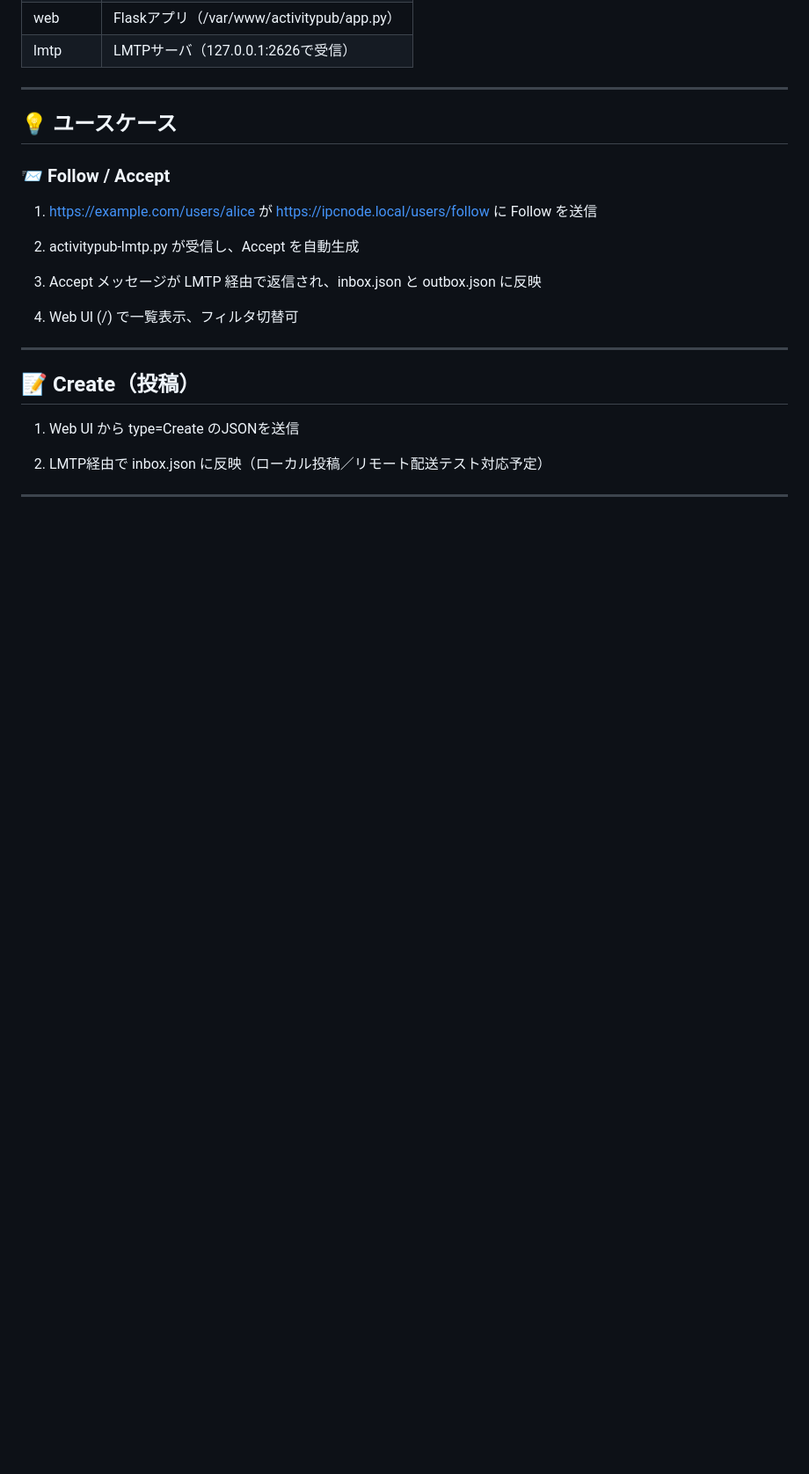
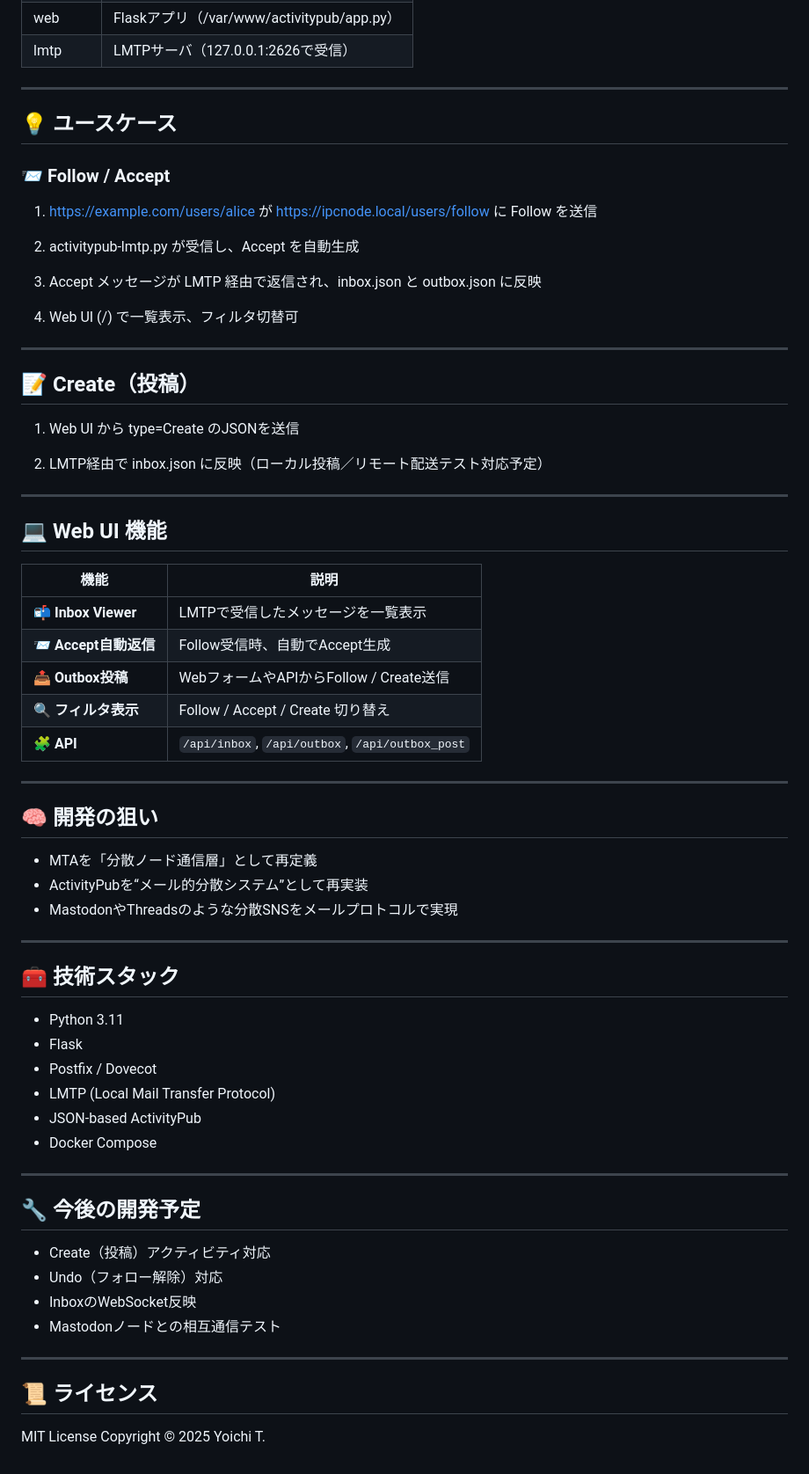
Before and after one commit to raberabe1121/mta-activitypub-node, a Markdown page: README.md, the part around the change printed below. Shown: that part at 88% size. Rendered like a GitHub page; blank space fills up the shorter version.

```diff
--- a/README.md
+++ b/README.md
@@ -128,3 +127,44 @@ docker-compose up -d
 2. LMTP経由で inbox.json に反映（ローカル投稿／リモート配送テスト対応予定）
 
 ---
+
+## 💻 Web UI 機能
+
+| 機能 | 説明 |
+|------|------|
+| 📬 **Inbox Viewer** | LMTPで受信したメッセージを一覧表示 |
+| 📨 **Accept自動返信** | Follow受信時、自動でAccept生成 |
+| 📤 **Outbox投稿** | WebフォームやAPIからFollow / Create送信 |
+| 🔍 **フィルタ表示** | Follow / Accept / Create 切り替え |
+| 🧩 **API** | `/api/inbox`, `/api/outbox`, `/api/outbox_post` |
+
+---
+
+## 🧠 開発の狙い
+- MTAを「分散ノード通信層」として再定義
+- ActivityPubを“メール的分散システム”として再実装
+- MastodonやThreadsのような分散SNSをメールプロトコルで実現
+
+---
+
+## 🧰 技術スタック
+- Python 3.11
+- Flask
+- Postfix / Dovecot
+- LMTP (Local Mail Transfer Protocol)
+- JSON-based ActivityPub
+- Docker Compose
+
+---
+
+## 🔧 今後の開発予定
+- Create（投稿）アクティビティ対応
+- Undo（フォロー解除）対応
+- InboxのWebSocket反映
+- Mastodonノードとの相互通信テスト
+
+---
+
+## 📜 ライセンス
+MIT License
+Copyright © 2025 Yoichi T.
```
Also changed, not shown: other parts of README.md (+1 -2 lines).
